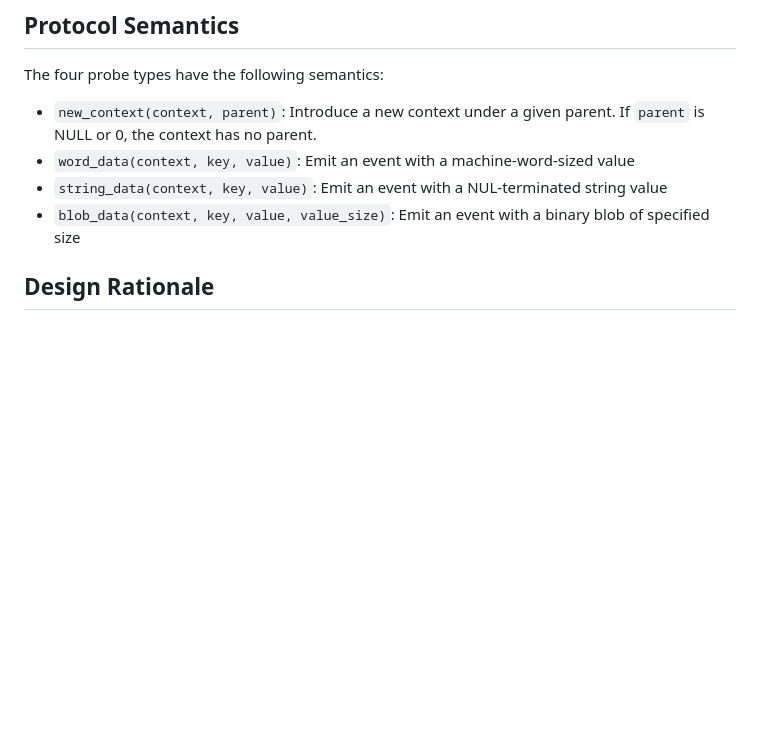
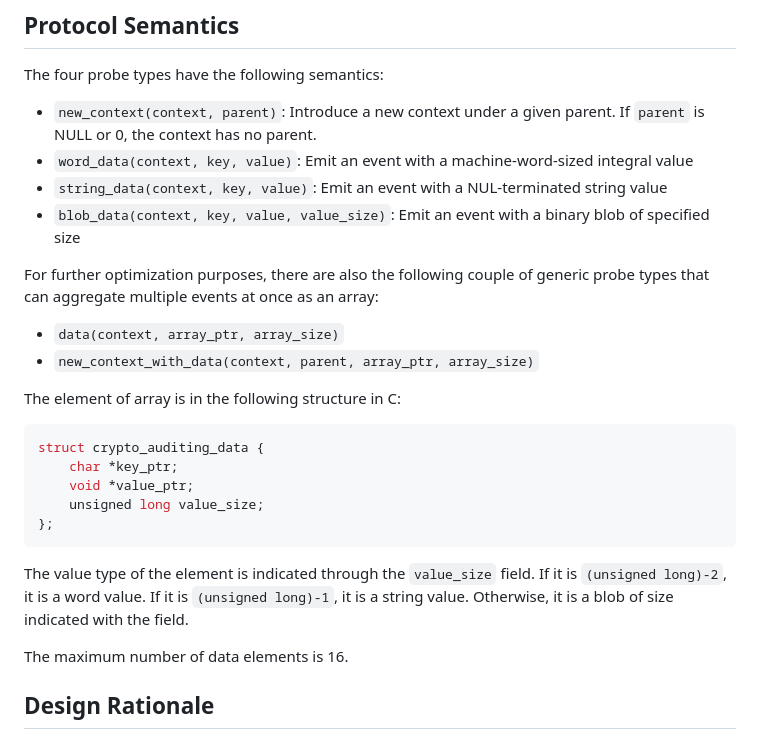
Before and after one commit to ueno/draft-ueno-crypto-auditing, a Markdown page: draft-ueno-crypto-auditing.md, the part around the change. Drawn GitHub-style; blank space fills up the shorter version.

Commit message:
Mention data and new_context_with_data probes
Signed-off-by: Daiki Ueno <dueno@redhat.com>

```diff
--- a/draft-ueno-crypto-auditing.md
+++ b/draft-ueno-crypto-auditing.md
@@ -165,9 +165,33 @@ CRYPTO_AUDITING_WORD_DATA(context, "tls::protocol_version", 0x0304);
 The four probe types have the following semantics:
 
 - `new_context(context, parent)`: Introduce a new context under a given parent. If `parent` is NULL or 0, the context has no parent.
-- `word_data(context, key, value)`: Emit an event with a machine-word-sized value
+- `word_data(context, key, value)`: Emit an event with a machine-word-sized integral value
 - `string_data(context, key, value)`: Emit an event with a NUL-terminated string value
 - `blob_data(context, key, value, value_size)`: Emit an event with a binary blob of specified size
+
+For further optimization purposes, there are also the following couple
+of generic probe types that can aggregate multiple events at once as
+an array:
+
+- `data(context, array_ptr, array_size)`
+- `new_context_with_data(context, parent, array_ptr, array_size)`
+
+The element of array is in the following structure in C:
+
+~~~c
+struct crypto_auditing_data {
+	char *key_ptr;
+	void *value_ptr;
+	unsigned long value_size;
+};
+~~~
+
+The value type of the element is indicated through the `value_size`
+field. If it is `(unsigned long)-2`, it is a word value. If it is
+`(unsigned long)-1`, it is a string value. Otherwise, it is a blob of
+size indicated with the field.
+
+The maximum number of data elements is 16.
 
 ## Design Rationale
 
```
